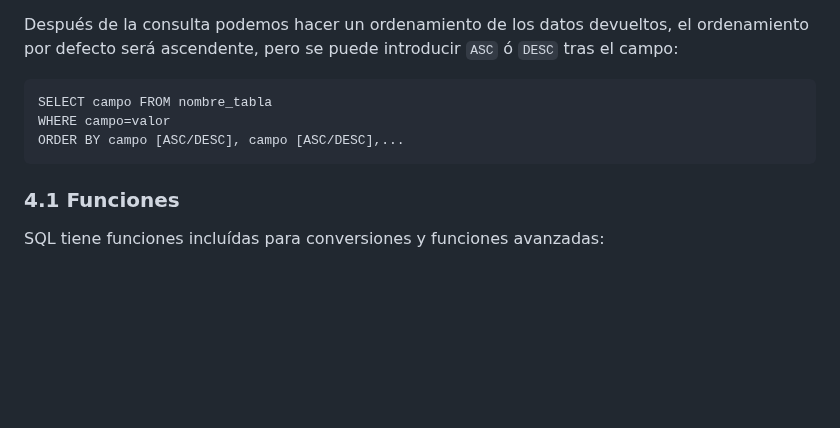
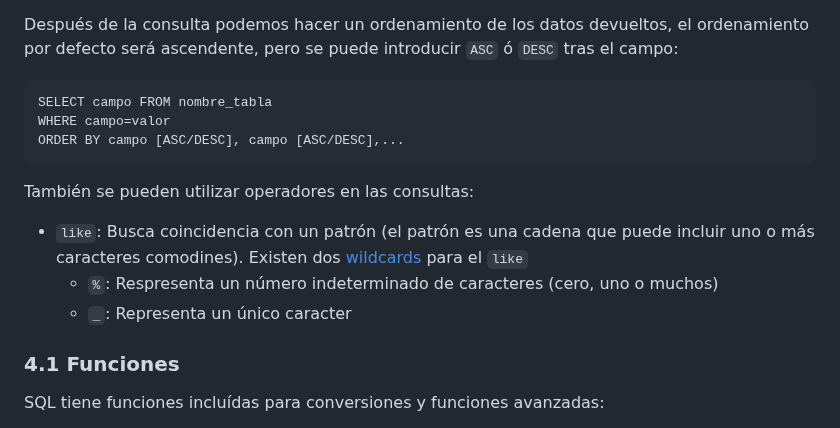
Before and after one commit to 13sauca13/PRG, a Markdown page: MF6.2 SQL/Apuntes.md, the part around the change. GitHub-like rendering; blank space fills up the shorter version.

````diff
--- a/MF6.2 SQL/Apuntes.md
+++ b/MF6.2 SQL/Apuntes.md
@@ -197,6 +197,11 @@ WHERE campo=valor
 ORDER BY campo [ASC/DESC], campo [ASC/DESC],...
 ```
 
+También se pueden utilizar operadores en las consultas:
++ ```like```: Busca coincidencia con un patrón (el patrón es una cadena que puede incluir uno o más caracteres comodines). Existen dos [wildcards](https://www.w3schools.com/sql/sql_wildcards.asp) para el ```like```
+  + ```%```: Respresenta un número indeterminado de caracteres (cero, uno o muchos)
+  + ```_```: Representa un único caracter
+
 ### 4.1 Funciones
 SQL tiene funciones incluídas para conversiones y funciones avanzadas:
 + ```DATEDIFF(intervalo, fecha1, fecha2)```: Calcula la diferencia entre dos fechas (el intervalo es MM para meses, YYYY años,... :eyes:[SQL DATEDIFF](https://www.w3schools.com/sql/func_sqlserver_datediff.asp)
````
